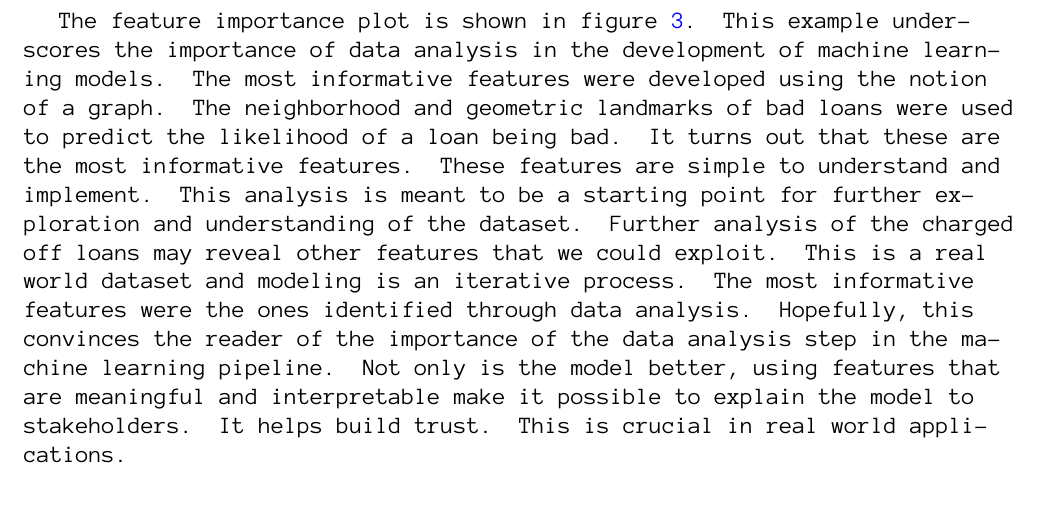
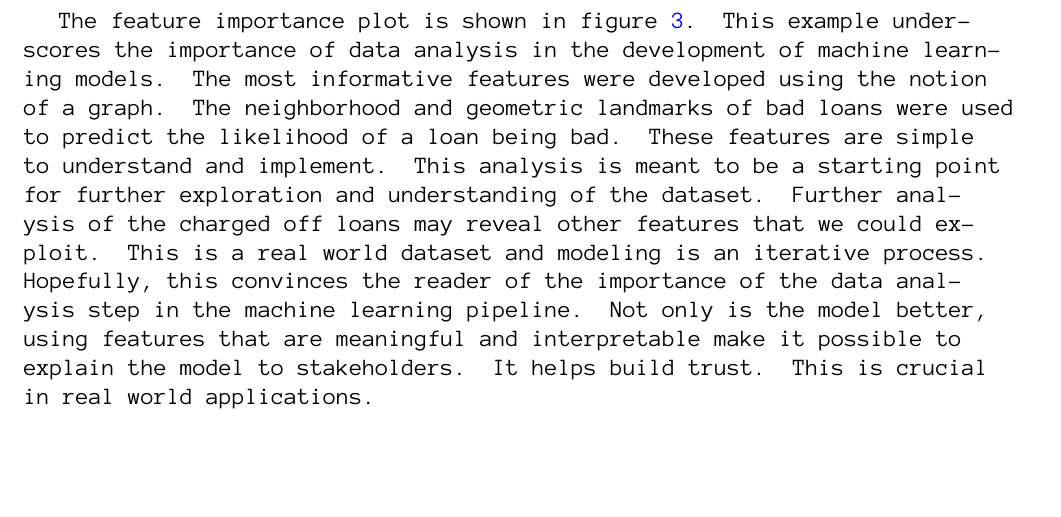
Before and after one commit to rajivsam/descriptive_analytics, a LaTeX problem sheet (examples/sba_7a_loans_analysis/sba_7a_loans_desc_analysis.tex): part of page 6 of 6, cut so that both start at the same text, the shorter picture padded with empty space. Compiled offline with pdfLaTeX.

Commit message:
changes for redundancy.

```diff
--- a/examples/sba_7a_loans_analysis/sba_7a_loans_desc_analysis.tex
+++ b/examples/sba_7a_loans_analysis/sba_7a_loans_desc_analysis.tex
@@ -117,8 +117,7 @@ The classifier and scoring analysis is available
     \caption{Feature Importance Plot}
     \label{fig:feat_imp}
 \end{figure}
-The feature importance plot is shown in figure \ref{fig:feat_imp}. This example underscores the importance of data analysis in the development of machine learning models. The most informative features were developed using the notion of a graph. The neighborhood and geometric landmarks of bad loans were used to predict the likelihood of a loan being bad. It turns out that these are the most informative features.
-These features are simple to understand and implement. This analysis is meant to be a starting point for further exploration and understanding of the dataset. Further analysis of the charged off loans may reveal other features that we could exploit. This is a real world dataset and modeling is an iterative process. The most informative features were the ones identified through data analysis. Hopefully, this convinces the reader of the importance of the data analysis step in the machine learning pipeline. Not only is the model better, using features that are meaningful and interpretable make it possible to explain the model to stakeholders. It helps build trust. This is crucial in real world applications.
+The feature importance plot is shown in figure \ref{fig:feat_imp}. This example underscores the importance of data analysis in the development of machine learning models. The most informative features were developed using the notion of a graph. The neighborhood and geometric landmarks of bad loans were used to predict the likelihood of a loan being bad. These features are simple to understand and implement. This analysis is meant to be a starting point for further exploration and understanding of the dataset. Further analysis of the charged off loans may reveal other features that we could exploit. This is a real world dataset and modeling is an iterative process. Hopefully, this convinces the reader of the importance of the data analysis step in the machine learning pipeline. Not only is the model better, using features that are meaningful and interpretable make it possible to explain the model to stakeholders. It helps build trust. This is crucial in real world applications.
 
 \printbibliography
 
```
Also changed, not shown: examples/sba_7a_loans_analysis/sba_7a_loans_desc_analysis.pdf.
